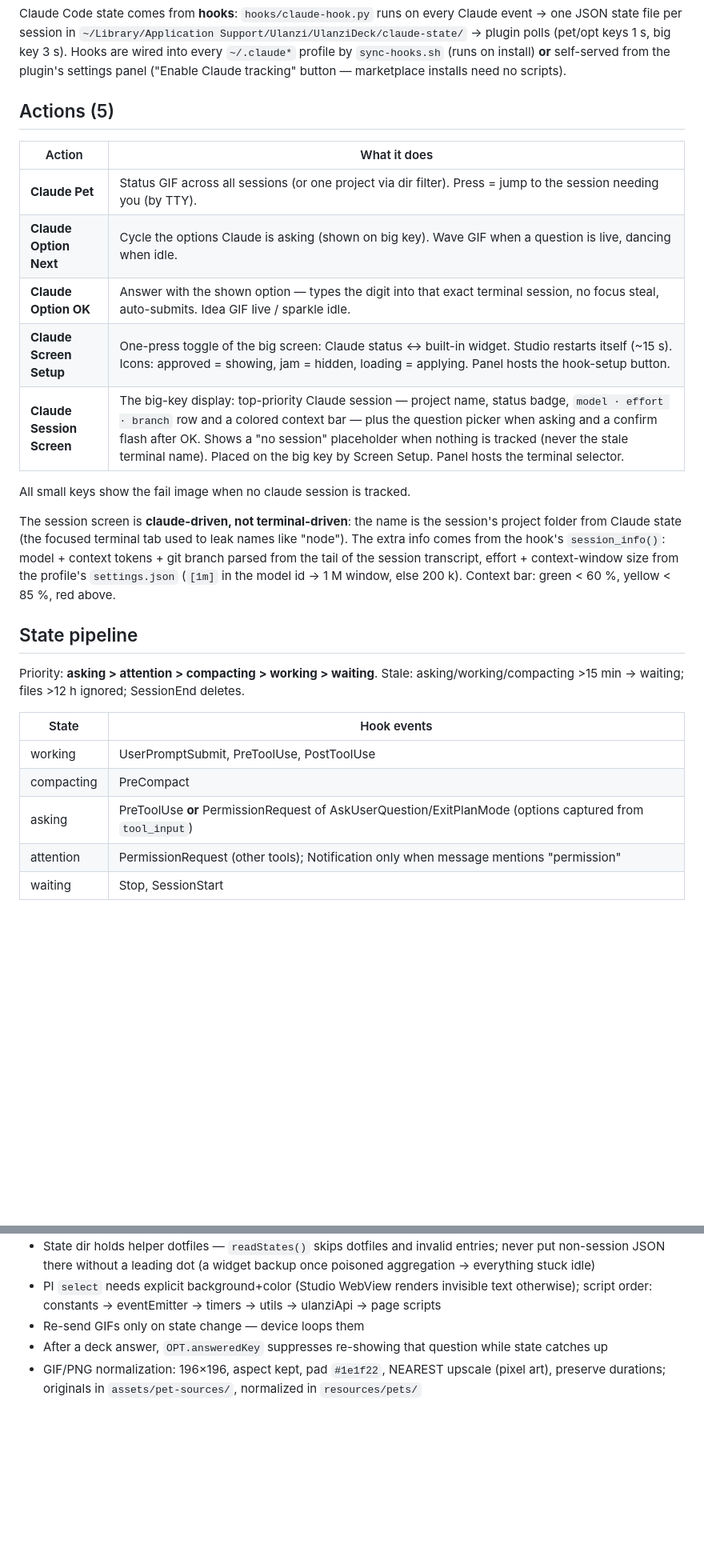
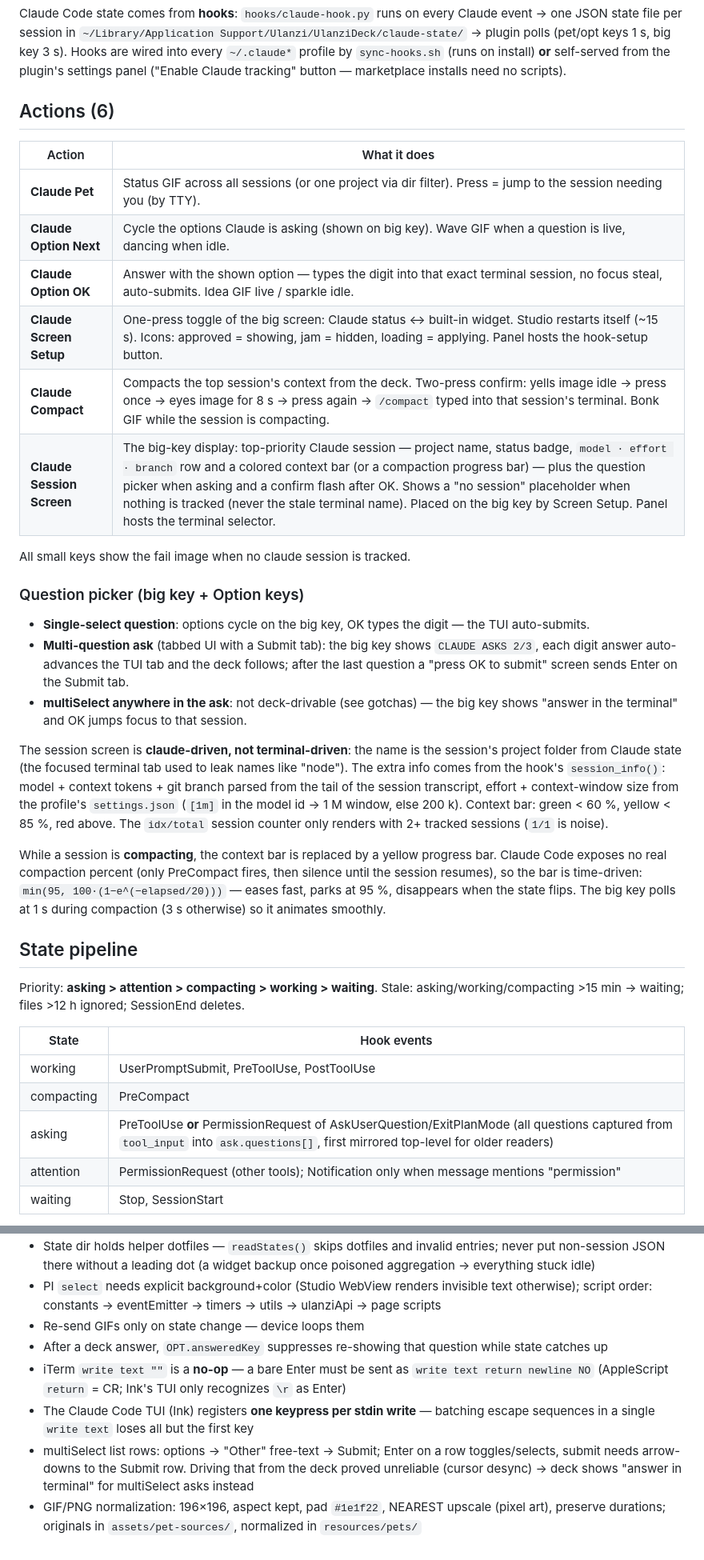
Before and after one commit to chilleno/claude-deck, a Markdown page: README.md, 2 parts joined by grey strips. Shown at 80% size. GitHub-like rendering; blank space fills up the shorter version.

Commit message:
Docs: compact key, compaction bar, multi-question picker

```diff
--- a/README.md
+++ b/README.md
@@ -8,7 +8,7 @@ Ulanzi Studio scans `~/Library/Application Support/Ulanzi/UlanziDeck/Plugins/`,
 
 Claude Code state comes from **hooks**: `hooks/claude-hook.py` runs on every Claude event → one JSON state file per session in `~/Library/Application Support/Ulanzi/UlanziDeck/claude-state/` → plugin polls (pet/opt keys 1 s, big key 3 s). Hooks are wired into every `~/.claude*` profile by `sync-hooks.sh` (runs on install) **or** self-served from the plugin's settings panel ("Enable Claude tracking" button — marketplace installs need no scripts).
 
-## Actions (5)
+## Actions (6)
 
 | Action | What it does |
 |---|---|
@@ -16,11 +16,20 @@ Claude Code state comes from **hooks**: `hooks/claude-hook.py` runs on every Cla
 | **Claude Option Next** | Cycle the options Claude is asking (shown on big key). Wave GIF when a question is live, dancing when idle. |
 | **Claude Option OK** | Answer with the shown option — types the digit into that exact terminal session, no focus steal, auto-submits. Idea GIF live / sparkle idle. |
 | **Claude Screen Setup** | One-press toggle of the big screen: Claude status ↔ built-in widget. Studio restarts itself (~15 s). Icons: approved = showing, jam = hidden, loading = applying. Panel hosts the hook-setup button. |
-| **Claude Session Screen** | The big-key display: top-priority Claude session — project name, status badge, `model · effort · branch` row and a colored context bar — plus the question picker when asking and a confirm flash after OK. Shows a "no session" placeholder when nothing is tracked (never the stale terminal name). Placed on the big key by Screen Setup. Panel hosts the terminal selector. |
+| **Claude Compact** | Compacts the top session's context from the deck. Two-press confirm: yells image idle → press once → eyes image for 8 s → press again → `/compact` typed into that session's terminal. Bonk GIF while the session is compacting. |
+| **Claude Session Screen** | The big-key display: top-priority Claude session — project name, status badge, `model · effort · branch` row and a colored context bar (or a compaction progress bar) — plus the question picker when asking and a confirm flash after OK. Shows a "no session" placeholder when nothing is tracked (never the stale terminal name). Placed on the big key by Screen Setup. Panel hosts the terminal selector. |
 
 All small keys show the fail image when no claude session is tracked.
 
-The session screen is **claude-driven, not terminal-driven**: the name is the session's project folder from Claude state (the focused terminal tab used to leak names like "node"). The extra info comes from the hook's `session_info()`: model + context tokens + git branch parsed from the tail of the session transcript, effort + context-window size from the profile's `settings.json` (`[1m]` in the model id → 1 M window, else 200 k). Context bar: green < 60 %, yellow < 85 %, red above.
+### Question picker (big key + Option keys)
+
+- **Single-select question**: options cycle on the big key, OK types the digit — the TUI auto-submits.
+- **Multi-question ask** (tabbed UI with a Submit tab): the big key shows `CLAUDE ASKS 2/3`, each digit answer auto-advances the TUI tab and the deck follows; after the last question a "press OK to submit" screen sends Enter on the Submit tab.
+- **multiSelect anywhere in the ask**: not deck-drivable (see gotchas) — the big key shows "answer in the terminal" and OK jumps focus to that session.
+
+The session screen is **claude-driven, not terminal-driven**: the name is the session's project folder from Claude state (the focused terminal tab used to leak names like "node"). The extra info comes from the hook's `session_info()`: model + context tokens + git branch parsed from the tail of the session transcript, effort + context-window size from the profile's `settings.json` (`[1m]` in the model id → 1 M window, else 200 k). Context bar: green < 60 %, yellow < 85 %, red above. The `idx/total` session counter only renders with 2+ tracked sessions (`1/1` is noise).
+
+While a session is **compacting**, the context bar is replaced by a yellow progress bar. Claude Code exposes no real compaction percent (only PreCompact fires, then silence until the session resumes), so the bar is time-driven: `min(95, 100·(1−e^(−elapsed/20)))` — eases fast, parks at 95 %, disappears when the state flips. The big key polls at 1 s during compaction (3 s otherwise) so it animates smoothly.
 
 ## State pipeline
 
@@ -30,7 +39,7 @@ Priority: **asking > attention > compacting > working > waiting**. Stale: asking
 |---|---|
 | working | UserPromptSubmit, PreToolUse, PostToolUse |
 | compacting | PreCompact |
-| asking | PreToolUse **or** PermissionRequest of AskUserQuestion/ExitPlanMode (options captured from `tool_input`) |
+| asking | PreToolUse **or** PermissionRequest of AskUserQuestion/ExitPlanMode (all questions captured from `tool_input` into `ask.questions[]`, first mirrored top-level for older readers) |
 | attention | PermissionRequest (other tools); Notification only when message mentions "permission" |
 | waiting | Stop, SessionStart |
 
@@ -82,4 +91,7 @@ Ready: hooks self-setup in-panel · icons per spec (256 + 512@2x plugin, 288 app
 - PI `select` needs explicit background+color (Studio WebView renders invisible text otherwise); script order: constants → eventEmitter → timers → utils → ulanziApi → page scripts
 - Re-send GIFs only on state change — device loops them
 - After a deck answer, `OPT.answeredKey` suppresses re-showing that question while state catches up
+- iTerm `write text ""` is a **no-op** — a bare Enter must be sent as `write text return newline NO` (AppleScript `return` = CR; Ink's TUI only recognizes `\r` as Enter)
+- The Claude Code TUI (Ink) registers **one keypress per stdin write** — batching escape sequences in a single `write text` loses all but the first key
+- multiSelect list rows: options → "Other" free-text → Submit; Enter on a row toggles/selects, submit needs arrow-downs to the Submit row. Driving that from the deck proved unreliable (cursor desync) → deck shows "answer in terminal" for multiSelect asks instead
 - GIF/PNG normalization: 196×196, aspect kept, pad `#1e1f22`, NEAREST upscale (pixel art), preserve durations; originals in `assets/pet-sources/`, normalized in `resources/pets/`
```
Also changed, not shown: CLAUDE.md (+5 -3 lines).
